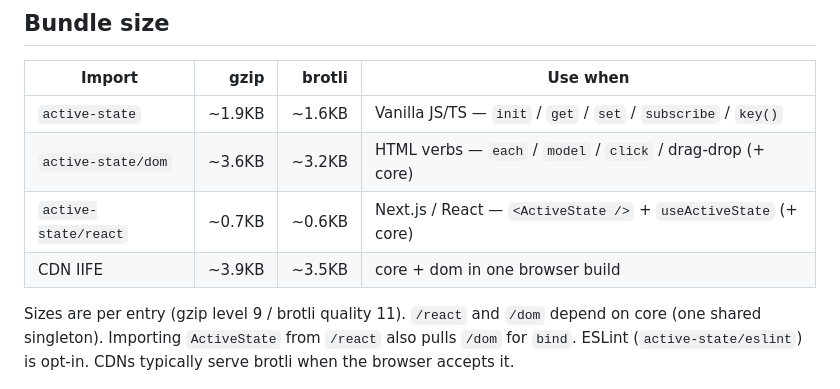
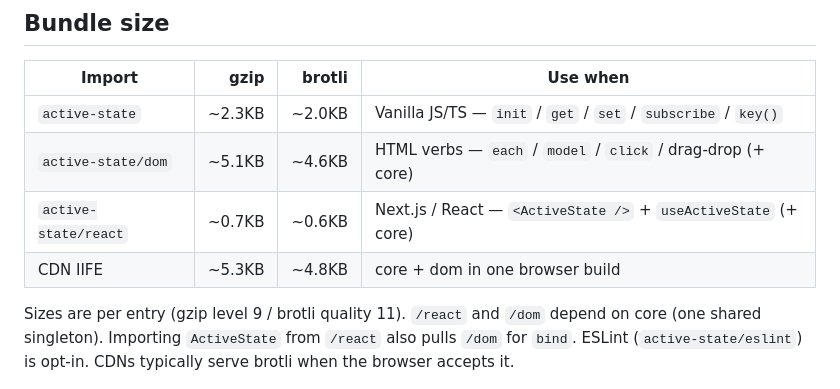
Before and after one commit to CalvinMaighan/active-state, a Markdown page: README.md, the part around the change. Rendered like a GitHub page.

Commit message:
Update README bundle sizes to current gzip/brotli measurements.
Co-authored-by: Cursor <cursoragent@cursor.com>

```diff
--- a/README.md
+++ b/README.md
@@ -298,10 +298,10 @@ export default [
 
 | Import | gzip | brotli | Use when |
 | --- | ---: | ---: | --- |
-| `active-state` | ~1.9KB | ~1.6KB | Vanilla JS/TS — `init` / `get` / `set` / `subscribe` / `key()` |
-| `active-state/dom` | ~3.6KB | ~3.2KB | HTML verbs — `each` / `model` / `click` / drag-drop (+ core) |
+| `active-state` | ~2.3KB | ~2.0KB | Vanilla JS/TS — `init` / `get` / `set` / `subscribe` / `key()` |
+| `active-state/dom` | ~5.1KB | ~4.6KB | HTML verbs — `each` / `model` / `click` / drag-drop (+ core) |
 | `active-state/react` | ~0.7KB | ~0.6KB | Next.js / React — `<ActiveState />` + `useActiveState` (+ core) |
-| CDN IIFE | ~3.9KB | ~3.5KB | core + dom in one browser build |
+| CDN IIFE | ~5.3KB | ~4.8KB | core + dom in one browser build |
 
 Sizes are per entry (gzip level 9 / brotli quality 11). `/react` and `/dom` depend on core (one shared singleton). Importing `ActiveState` from `/react` also pulls `/dom` for `bind`. ESLint (`active-state/eslint`) is opt-in. CDNs typically serve brotli when the browser accepts it.
 
```
